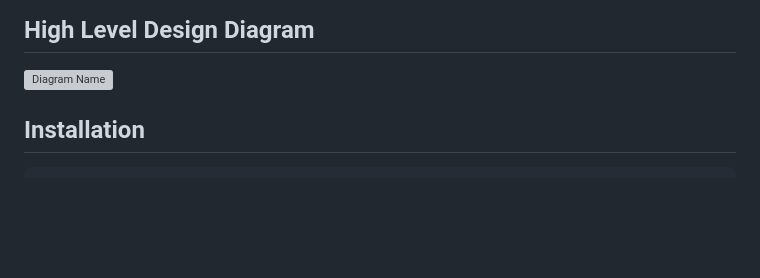
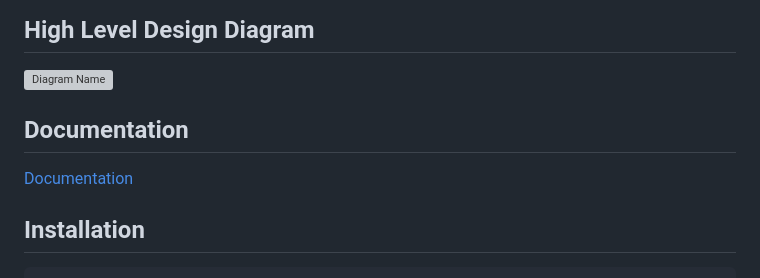
Before and after one commit to deepakkhandelwalgit/fhir_prescriptions, a Markdown page: README.md, the part around the change. GitHub-like rendering; blank space fills up the shorter version; grey boxes are pictures that could not be loaded.

Commit message:
Add documentation link in README.md

```diff
--- a/README.md
+++ b/README.md
@@ -28,6 +28,9 @@
 
 ## High Level Design Diagram
 ![Diagram Name](assets/flow-fhir.drawio)
+
+## Documentation
+[Documentation](documentation/index.html)
 
 ## Installation
 
```
